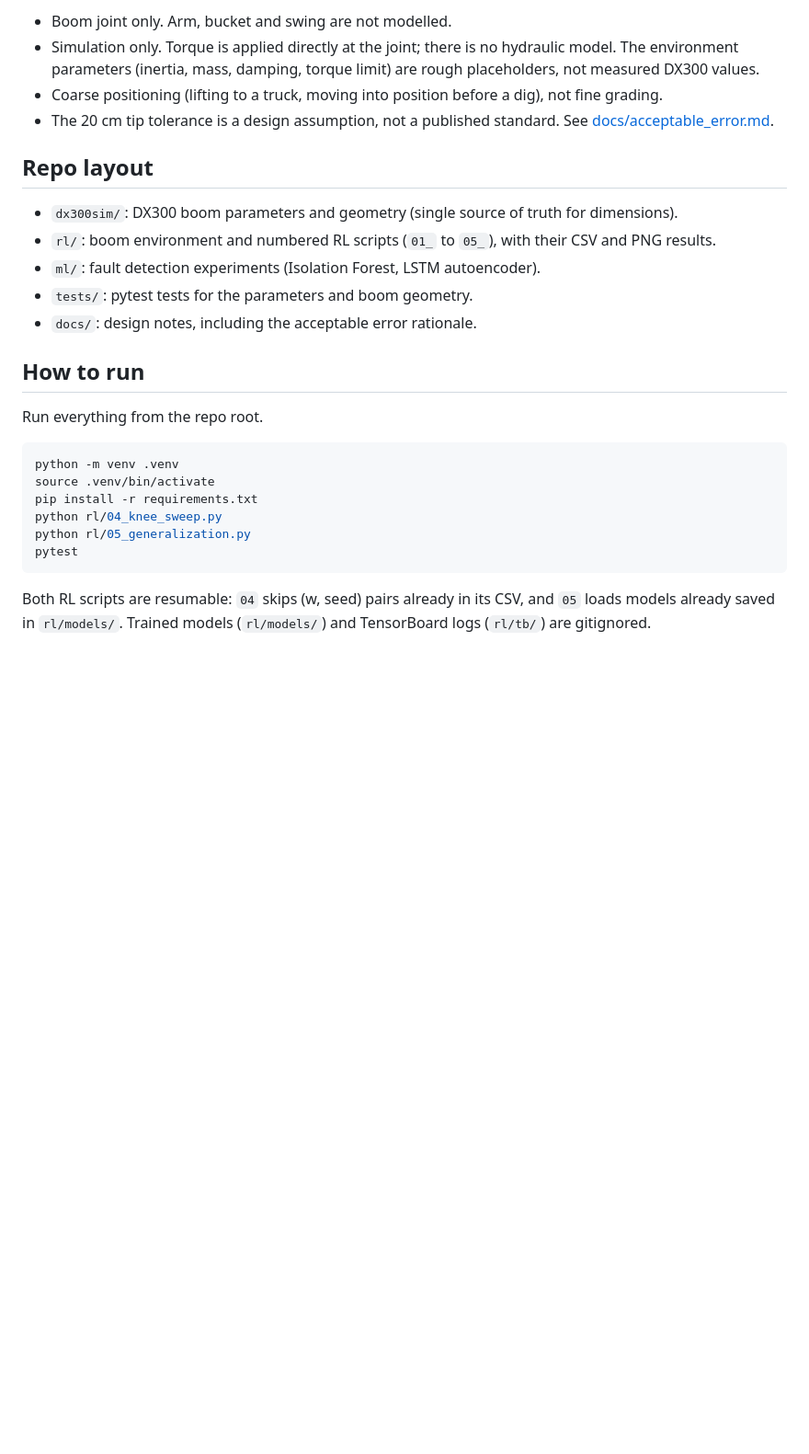
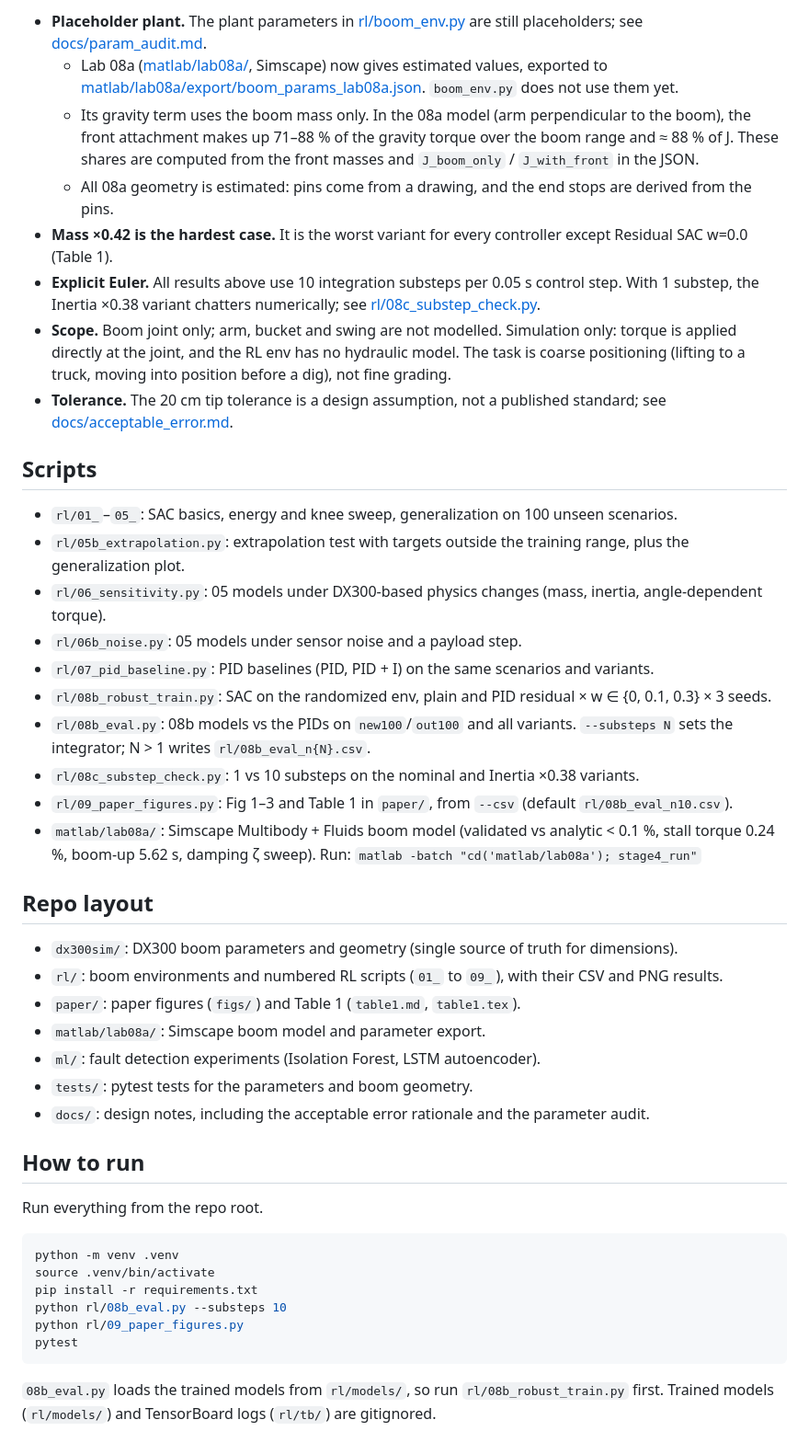
Before and after one commit to Ahmedayyadw/dx300-sim, a Markdown page: README.md, the part around one of its changes. Shown at 92% size. Drawn GitHub-style; blank space fills up the shorter version.

Commit message:
docs: README — robustness headline, Results (Table 1, Fig 1–2), Limitations, scripts 05b–09 + 08a

````diff
--- a/README.md
+++ b/README.md
@@ -30,16 +47,35 @@ Results on the 100 unseen scenarios (`new100` rows of [rl/05_generalization.csv]
 
-- Boom joint only. Arm, bucket and swing are not modelled.
-- Simulation only. Torque is applied directly at the joint; there is no hydraulic model. The environment parameters (inertia, mass, damping, torque limit) are rough placeholders, not measured DX300 values.
-- Coarse positioning (lifting to a truck, moving into position before a dig), not fine grading.
-- The 20 cm tip tolerance is a design assumption, not a published standard. See [docs/acceptable_error.md](docs/acceptable_error.md).
+- **Placeholder plant.** The plant parameters in [rl/boom_env.py](rl/boom_env.py) are still placeholders; see [docs/param_audit.md](docs/param_audit.md).
+  - Lab 08a ([matlab/lab08a/](matlab/lab08a/), Simscape) now gives estimated values, exported to [matlab/lab08a/export/boom_params_lab08a.json](matlab/lab08a/export/boom_params_lab08a.json). `boom_env.py` does not use them yet.
+  - Its gravity term uses the boom mass only. In the 08a model (arm perpendicular to the boom), the front attachment makes up 71–88 % of the gravity torque over the boom range and ≈ 88 % of J. These shares are computed from the front masses and `J_boom_only` / `J_with_front` in the JSON.
+  - All 08a geometry is estimated: pins come from a drawing, and the end stops are derived from the pins.
+- **Mass ×0.42 is the hardest case.** It is the worst variant for every controller except Residual SAC w=0.0 (Table 1).
+- **Explicit Euler.** All results above use 10 integration substeps per 0.05 s control step. With 1 substep, the Inertia ×0.38 variant chatters numerically; see [rl/08c_substep_check.py](rl/08c_substep_check.py).
+- **Scope.** Boom joint only; arm, bucket and swing are not modelled. Simulation only: torque is applied directly at the joint, and the RL env has no hydraulic model. The task is coarse positioning (lifting to a truck, moving into position before a dig), not fine grading.
+- **Tolerance.** The 20 cm tip tolerance is a design assumption, not a published standard; see [docs/acceptable_error.md](docs/acceptable_error.md).
+
+## Scripts
+
+- `rl/01_`–`05_`: SAC basics, energy and knee sweep, generalization on 100 unseen scenarios.
+- `rl/05b_extrapolation.py`: extrapolation test with targets outside the training range, plus the generalization plot.
+- `rl/06_sensitivity.py`: 05 models under DX300-based physics changes (mass, inertia, angle-dependent torque).
+- `rl/06b_noise.py`: 05 models under sensor noise and a payload step.
+- `rl/07_pid_baseline.py`: PID baselines (PID, PID + I) on the same scenarios and variants.
+- `rl/08b_robust_train.py`: SAC on the randomized env, plain and PID residual × w ∈ {0, 0.1, 0.3} × 3 seeds.
+- `rl/08b_eval.py`: 08b models vs the PIDs on `new100`/`out100` and all variants. `--substeps N` sets the integrator; N > 1 writes `rl/08b_eval_n{N}.csv`.
+- `rl/08c_substep_check.py`: 1 vs 10 substeps on the nominal and Inertia ×0.38 variants.
+- `rl/09_paper_figures.py`: Fig 1–3 and Table 1 in `paper/`, from `--csv` (default `rl/08b_eval_n10.csv`).
+- `matlab/lab08a/`: Simscape Multibody + Fluids boom model (validated vs analytic < 0.1 %, stall torque 0.24 %, boom-up 5.62 s, damping ζ sweep). Run: `matlab -batch "cd('matlab/lab08a'); stage4_run"`
 
 ## Repo layout
 
 - `dx300sim/`: DX300 boom parameters and geometry (single source of truth for dimensions).
-- `rl/`: boom environment and numbered RL scripts (`01_` to `05_`), with their CSV and PNG results.
+- `rl/`: boom environments and numbered RL scripts (`01_` to `09_`), with their CSV and PNG results.
+- `paper/`: paper figures (`figs/`) and Table 1 (`table1.md`, `table1.tex`).
+- `matlab/lab08a/`: Simscape boom model and parameter export.
 - `ml/`: fault detection experiments (Isolation Forest, LSTM autoencoder).
 - `tests/`: pytest tests for the parameters and boom geometry.
-- `docs/`: design notes, including the acceptable error rationale.
+- `docs/`: design notes, including the acceptable error rationale and the parameter audit.
 
 ## How to run
 
@@ -49,9 +85,9 @@ Run everything from the repo root.
 python -m venv .venv
 source .venv/bin/activate
 pip install -r requirements.txt
-python rl/04_knee_sweep.py
-python rl/05_generalization.py
+python rl/08b_eval.py --substeps 10
+python rl/09_paper_figures.py
 pytest
 ```
 
-Both RL scripts are resumable: `04` skips (w, seed) pairs already in its CSV, and `05` loads models already saved in `rl/models/`. Trained models (`rl/models/`) and TensorBoard logs (`rl/tb/`) are gitignored.
+`08b_eval.py` loads the trained models from `rl/models/`, so run `rl/08b_robust_train.py` first. Trained models (`rl/models/`) and TensorBoard logs (`rl/tb/`) are gitignored.
````
Also changed, not shown: other parts of README.md (+30 -13 lines).
